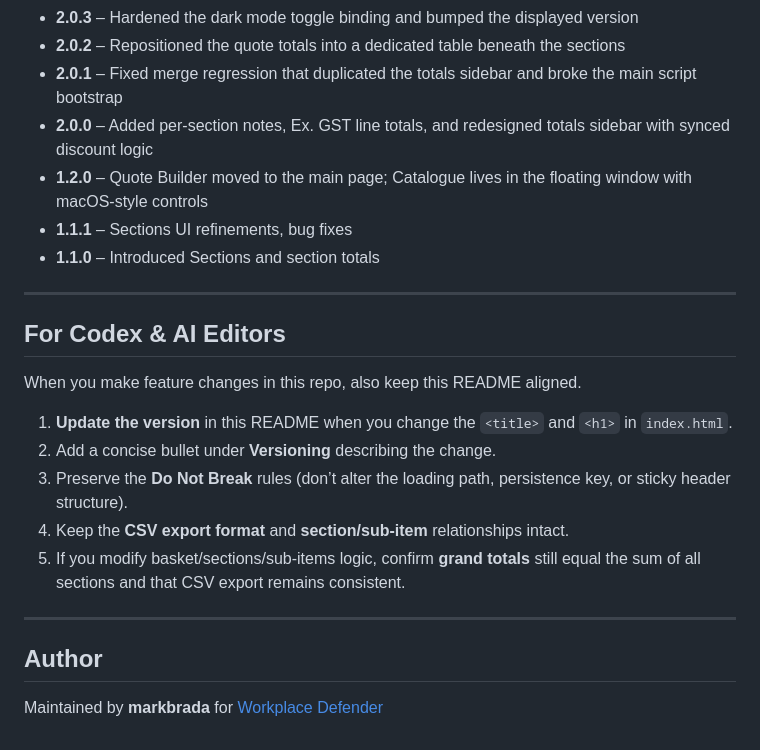
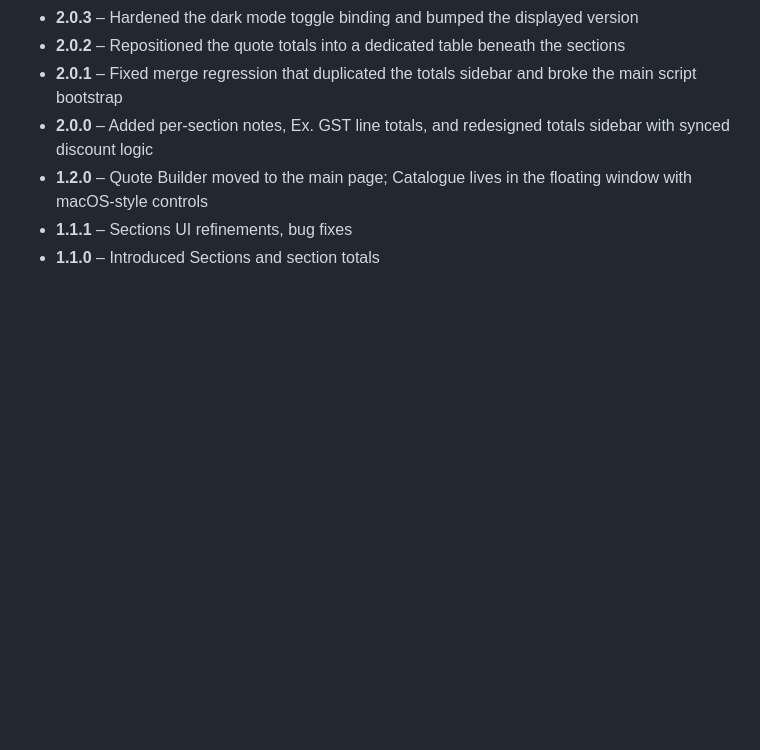
Before and after one commit to markbrada/DefCost, a Markdown page: README.md, the part around the change printed below. Rendered like a GitHub page; blank space fills up the shorter version.

```diff
--- a/README.md
+++ b/README.md
@@ -103,21 +145,3 @@ Defender Price List.xlsx   # Workbook loaded by the app
 - **1.2.0** – Quote Builder moved to the main page; Catalogue lives in the floating window with macOS-style controls
 - **1.1.1** – Sections UI refinements, bug fixes
 - **1.1.0** – Introduced Sections and section totals
-
----
-
-## For Codex & AI Editors
-
-When you make feature changes in this repo, also keep this README aligned.
-
-1. **Update the version** in this README when you change the `<title>` and `<h1>` in `index.html`.
-2. Add a concise bullet under **Versioning** describing the change.
-3. Preserve the **Do Not Break** rules (don’t alter the loading path, persistence key, or sticky header structure).
-4. Keep the **CSV export format** and **section/sub-item** relationships intact.
-5. If you modify basket/sections/sub-items logic, confirm **grand totals** still equal the sum of all sections and that CSV export remains consistent.
-
----
-
-## Author
-
-Maintained by **markbrada** for [Workplace Defender](https://workplacedefender.com.au)
```
Also changed, not shown: other parts of README.md (+99 -57 lines).
